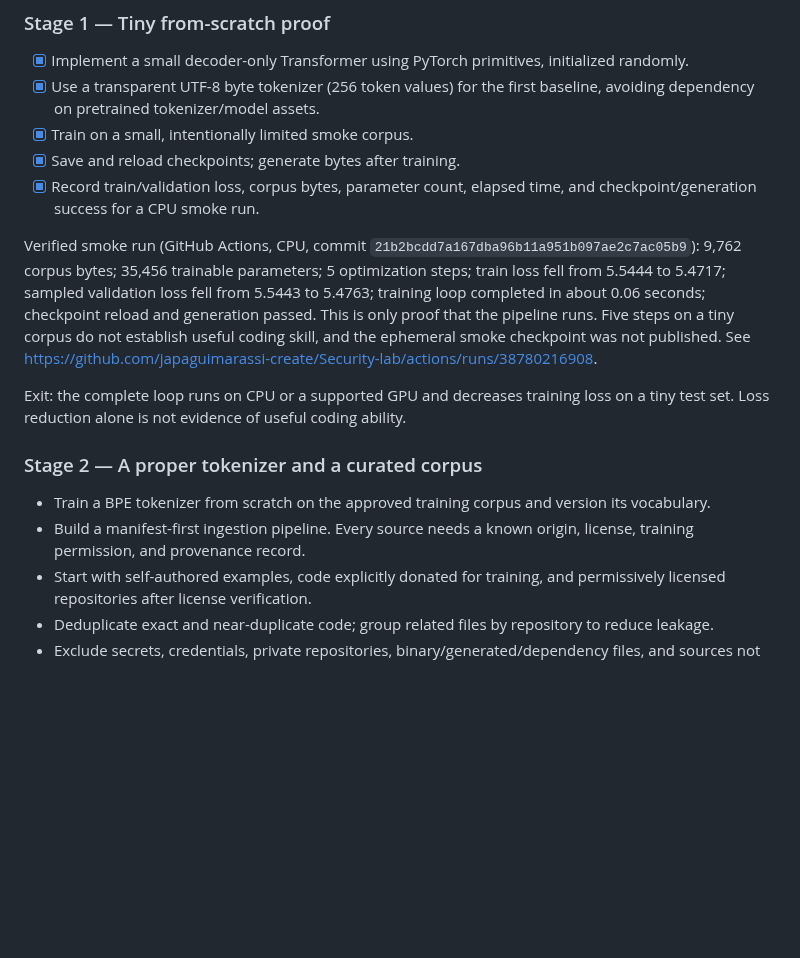
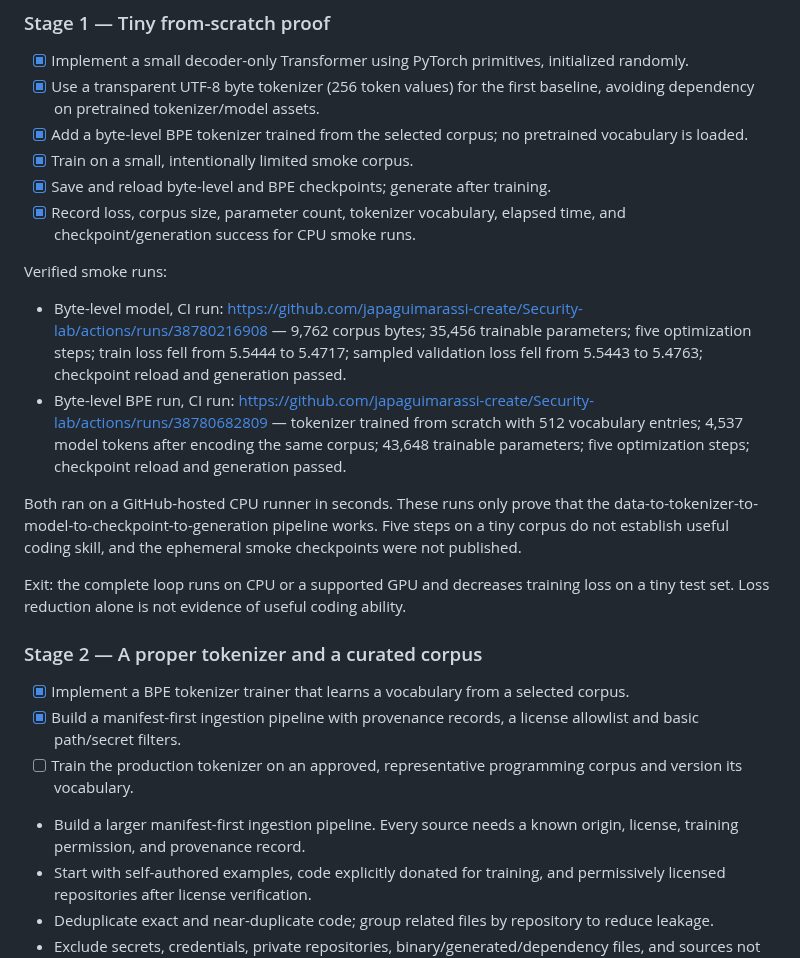
Before and after one commit to japaguimarassi-create/Security-lab, a Markdown page: docs/FROM_SCRATCH_TRAINING_PLAN.md, the part around the change. Rendered like a GitHub page; blank space fills up the shorter version.

Commit message:
Record byte and BPE smoke tests and corpus pipeline status

```diff
--- a/docs/FROM_SCRATCH_TRAINING_PLAN.md
+++ b/docs/FROM_SCRATCH_TRAINING_PLAN.md
@@ -29,17 +29,25 @@ Exit: a run can be tied to a precise commit, data manifest, config, and software
 ### Stage 1 — Tiny from-scratch proof
 - [x] Implement a small decoder-only Transformer using PyTorch primitives, initialized randomly.
 - [x] Use a transparent UTF-8 byte tokenizer (256 token values) for the first baseline, avoiding dependency on pretrained tokenizer/model assets.
+- [x] Add a byte-level BPE tokenizer trained from the selected corpus; no pretrained vocabulary is loaded.
 - [x] Train on a small, intentionally limited smoke corpus.
-- [x] Save and reload checkpoints; generate bytes after training.
-- [x] Record train/validation loss, corpus bytes, parameter count, elapsed time, and checkpoint/generation success for a CPU smoke run.
+- [x] Save and reload byte-level and BPE checkpoints; generate after training.
+- [x] Record loss, corpus size, parameter count, tokenizer vocabulary, elapsed time, and checkpoint/generation success for CPU smoke runs.
 
-Verified smoke run (GitHub Actions, CPU, commit `21b2bcdd7a167dba96b11a951b097ae2c7ac05b9`): 9,762 corpus bytes; 35,456 trainable parameters; 5 optimization steps; train loss fell from 5.5444 to 5.4717; sampled validation loss fell from 5.5443 to 5.4763; training loop completed in about 0.06 seconds; checkpoint reload and generation passed. This is only proof that the pipeline runs. Five steps on a tiny corpus do not establish useful coding skill, and the ephemeral smoke checkpoint was not published. See https://github.com/japaguimarassi-create/Security-lab/actions/runs/38780216908.
+Verified smoke runs:
+
+- Byte-level model, CI run: https://github.com/japaguimarassi-create/Security-lab/actions/runs/38780216908 — 9,762 corpus bytes; 35,456 trainable parameters; five optimization steps; train loss fell from 5.5444 to 5.4717; sampled validation loss fell from 5.5443 to 5.4763; checkpoint reload and generation passed.
+- Byte-level BPE run, CI run: https://github.com/japaguimarassi-create/Security-lab/actions/runs/38780682809 — tokenizer trained from scratch with 512 vocabulary entries; 4,537 model tokens after encoding the same corpus; 43,648 trainable parameters; five optimization steps; checkpoint reload and generation passed.
+
+Both ran on a GitHub-hosted CPU runner in seconds. These runs only prove that the data-to-tokenizer-to-model-to-checkpoint-to-generation pipeline works. Five steps on a tiny corpus do not establish useful coding skill, and the ephemeral smoke checkpoints were not published.
 
 Exit: the complete loop runs on CPU or a supported GPU and decreases training loss on a tiny test set. Loss reduction alone is not evidence of useful coding ability.
 
 ### Stage 2 — A proper tokenizer and a curated corpus
-- Train a BPE tokenizer from scratch on the approved training corpus and version its vocabulary.
-- Build a manifest-first ingestion pipeline. Every source needs a known origin, license, training permission, and provenance record.
+- [x] Implement a BPE tokenizer trainer that learns a vocabulary from a selected corpus.
+- [x] Build a manifest-first ingestion pipeline with provenance records, a license allowlist and basic path/secret filters.
+- [ ] Train the production tokenizer on an approved, representative programming corpus and version its vocabulary.
+- Build a larger manifest-first ingestion pipeline. Every source needs a known origin, license, training permission, and provenance record.
 - Start with self-authored examples, code explicitly donated for training, and permissively licensed repositories after license verification.
 - Deduplicate exact and near-duplicate code; group related files by repository to reduce leakage.
 - Exclude secrets, credentials, private repositories, binary/generated/dependency files, and sources not approved for training.
```
